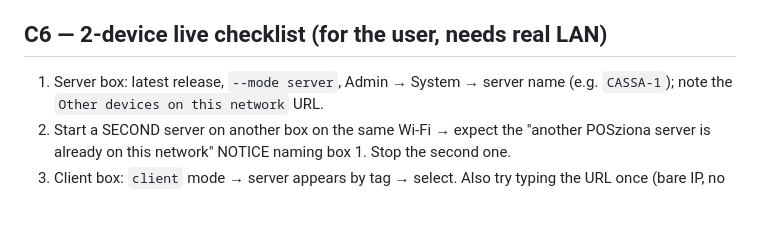
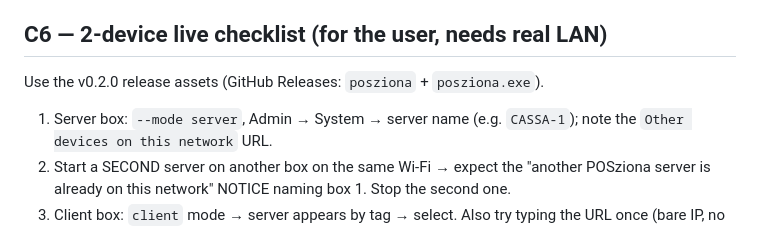
Before and after one commit to Ozard-02/POSziona, a Markdown page: docs/connection.md, the part around the change. GitHub-like rendering; blank space fills up the shorter version.

Commit message:
Docs: C6 checklist targets v0.2.0 assets

```diff
--- a/docs/connection.md
+++ b/docs/connection.md
@@ -170,7 +170,9 @@ one-tap Recent button. Notes: plain HTTP (trusted networks only);
 
 ## C6 — 2-device live checklist (for the user, needs real LAN)
 
-1. Server box: latest release, `--mode server`, Admin → System → server
+Use the v0.2.0 release assets (GitHub Releases: `posziona` + `posziona.exe`).
+
+1. Server box: `--mode server`, Admin → System → server
    name (e.g. `CASSA-1`); note the `Other devices on this network` URL.
 2. Start a SECOND server on another box on the same Wi-Fi → expect the
    "another POSziona server is already on this network" NOTICE naming
```
